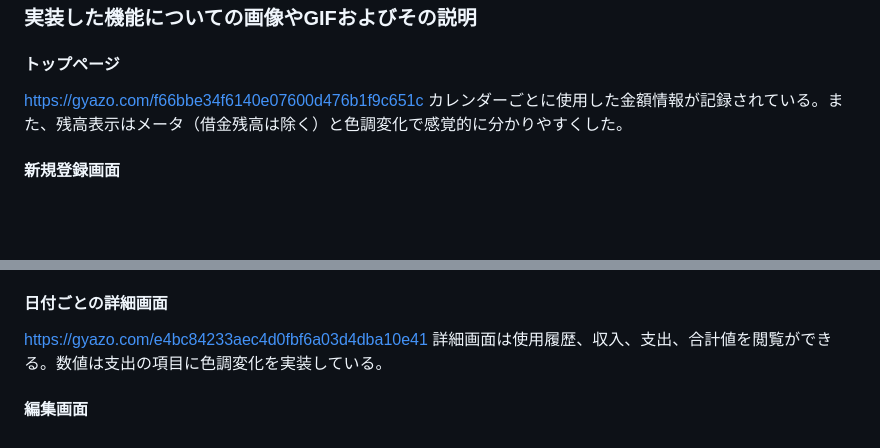
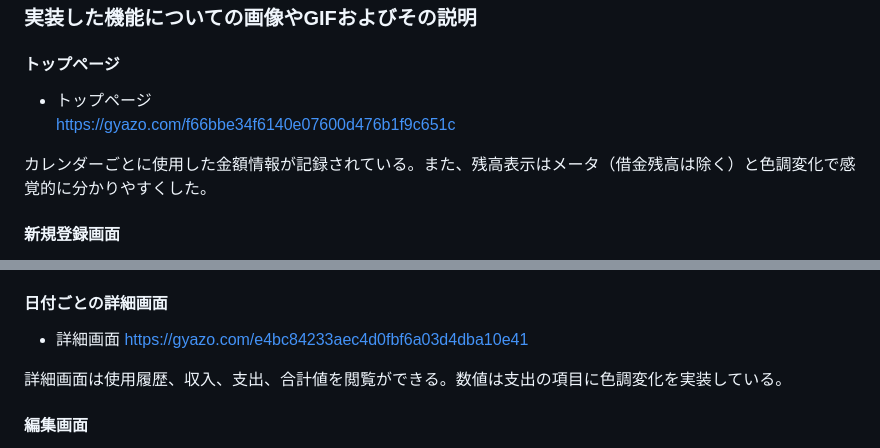
Before and after one commit to Yuya7124/my_ecopla, a Markdown page: README.md, 2 parts joined by grey strips. Drawn GitHub-style; blank space fills up the shorter version.

```diff
--- a/README.md
+++ b/README.md
@@ -17,7 +17,8 @@ Pass: Vgib9780 </br>
 https://docs.google.com/spreadsheets/d/1ZzuvTxPaM-XKdWJZdxIX5OVldH2utiWFjX1BtrzAt0I/edit#gid=0
 ### 実装した機能についての画像やGIFおよびその説明
 #### トップページ
-https://gyazo.com/f66bbe34f6140e07600d476b1f9c651c
+- トップページ<br/>https://gyazo.com/f66bbe34f6140e07600d476b1f9c651c </br>
+
 カレンダーごとに使用した金額情報が記録されている。また、残高表示はメータ（借金残高は除く）と色調変化で感覚的に分かりやすくした。
 
 #### 新規登録画面
@@ -32,7 +34,9 @@ https://gyazo.com/7be4cb3a8559e957e229bc6715237ce5
 日付、使用目的、金額、決済方法を漏れなく入力して、初めて登録できるようにした。また、追加機能、削除機能も実装し、複数データを一括登録ができる。それにより、効率よく登録ができる。さらに、金額は色調変化により感覚的に分かりやすいようにした。
 
 #### 日付ごとの詳細画面
-https://gyazo.com/e4bc84233aec4d0fbf6a03d4dba10e41
+- 詳細画面</br>
+https://gyazo.com/e4bc84233aec4d0fbf6a03d4dba10e41</br>
+
 詳細画面は使用履歴、収入、支出、合計値を閲覧ができる。数値は支出の項目に色調変化を実装している。
 
 #### 編集画面
```
Also changed, not shown: other parts of README.md (+21 -18 lines).
